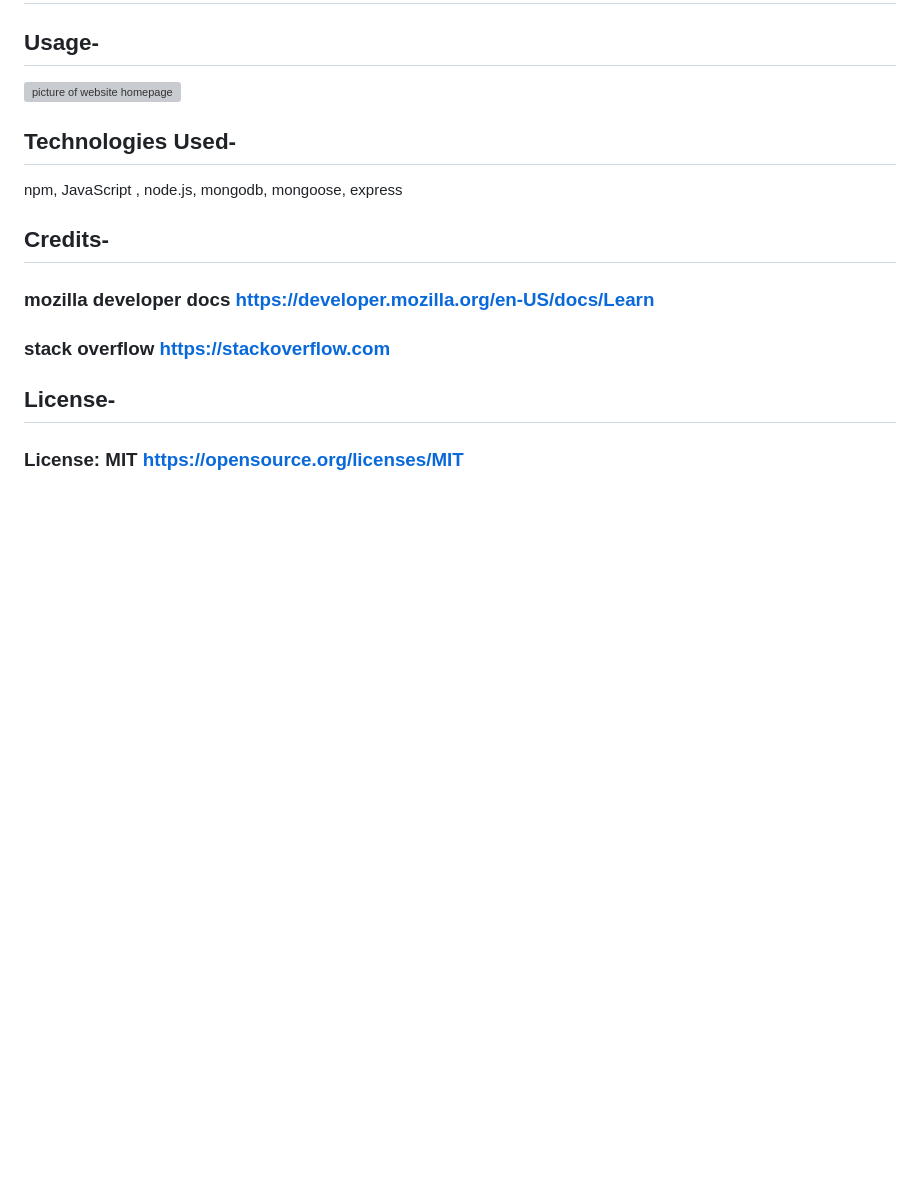
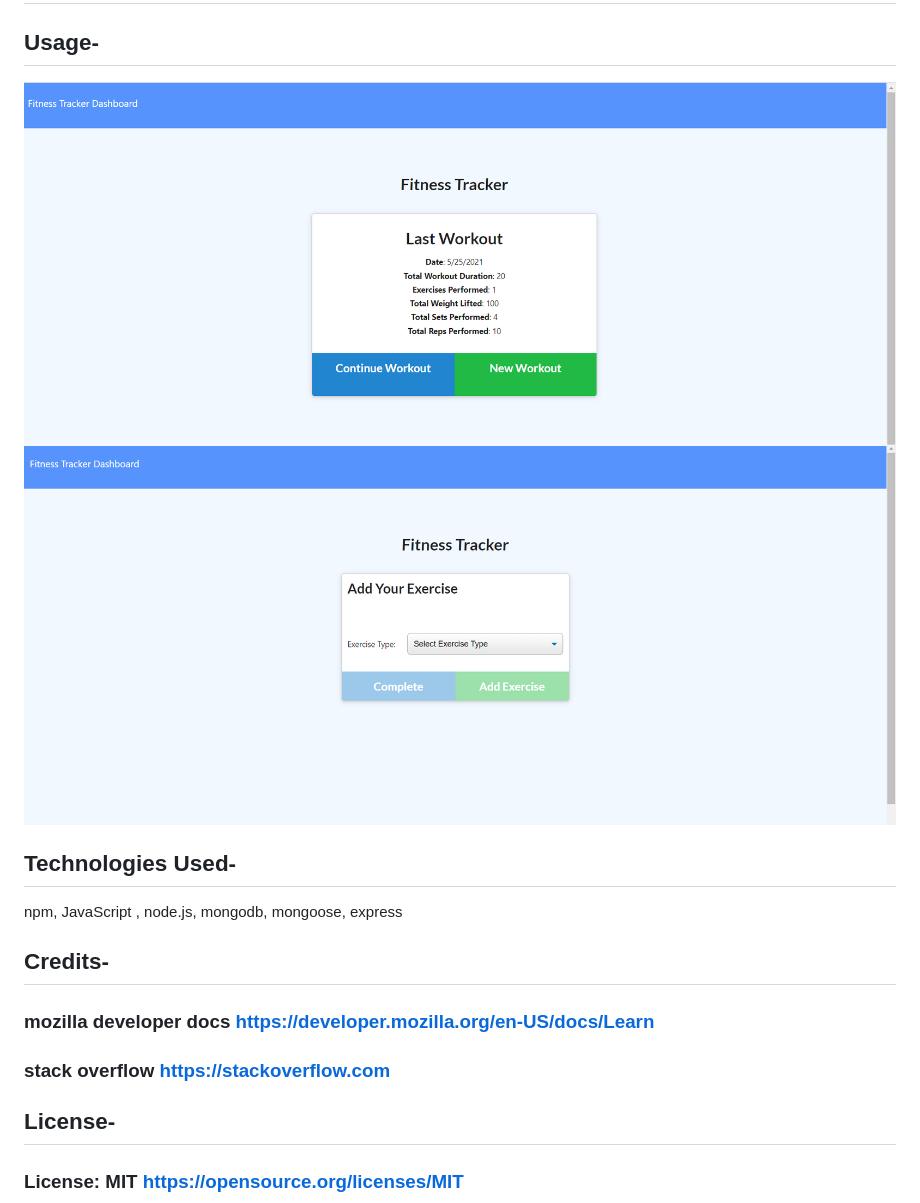
Before and after one commit to kodiakshuksan/FitnessTracker, a Markdown page: README.md, the part around the change. Drawn GitHub-style; pictures changed too: addExercise.png (added), fitnessHomepage.png (added); blank space fills up the shorter version; grey boxes are pictures that could not be loaded.

```diff
--- a/README.md
+++ b/README.md
@@ -23,7 +23,8 @@
 
 ## Usage-
 
-![picture of website homepage](./public/assets/images/homepage.png)
+![picture of website homepage](./fitnessHomepage.png)
+![picture of add exercise page](./addExercise.png)
 
 ## Technologies Used-
 
```
Also changed, not shown: 12 other files.
